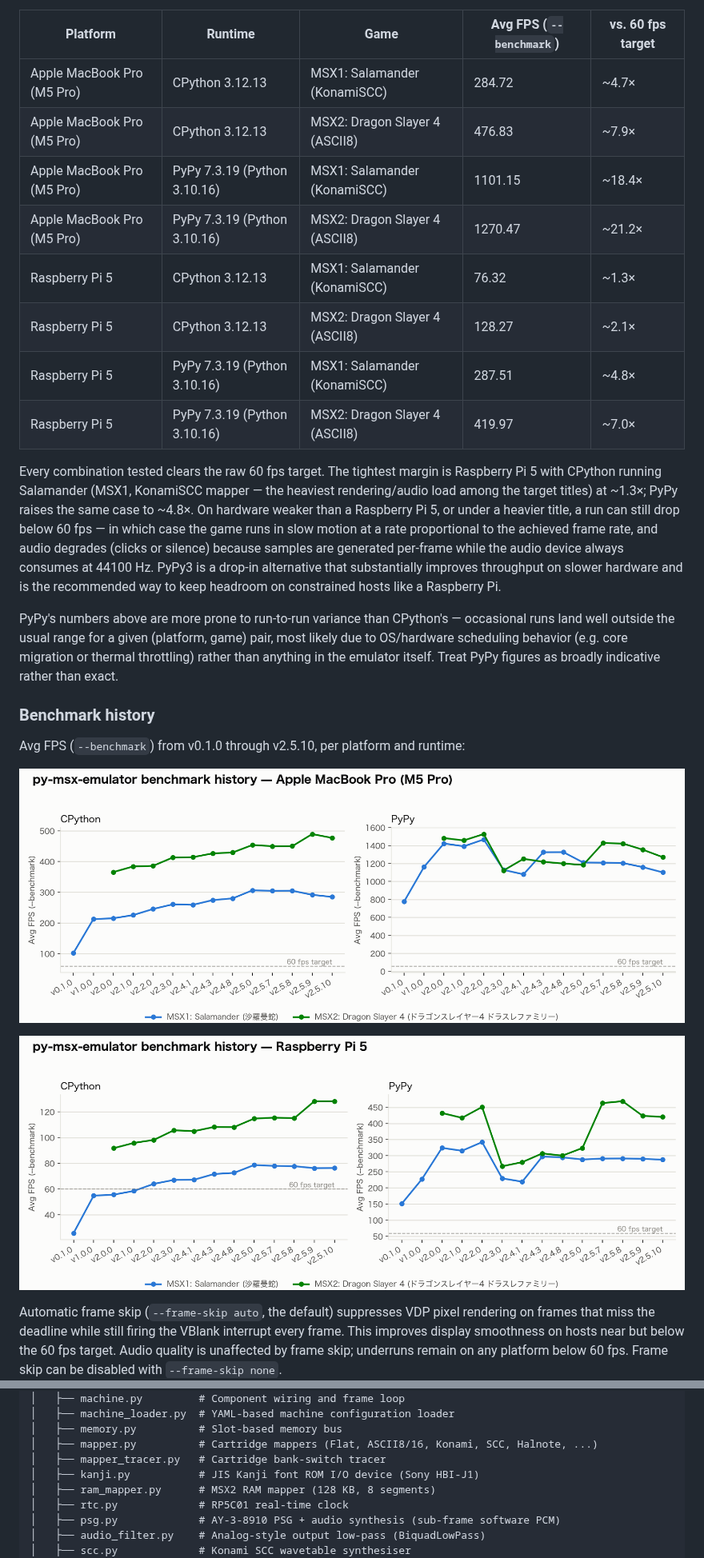
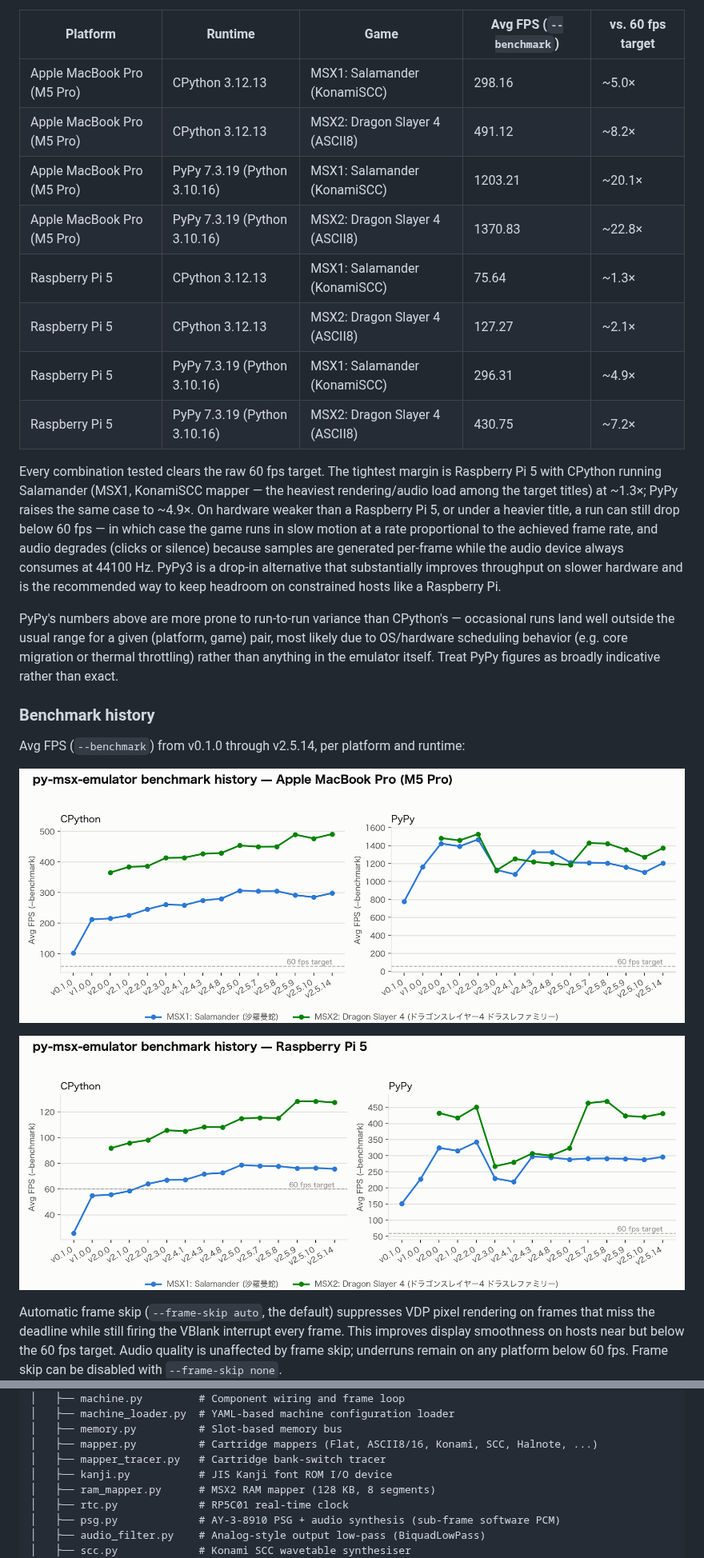
Before and after one commit to SangatsuUsagi/py-msx-emulator, a Markdown page: README.md, 2 parts joined by grey strips. Shown at 80% size. Rendered like a GitHub page; pictures changed too: assets/bench-history-m5pro.png, assets/bench-history-rpi5.png.

```diff
--- a/README.md
+++ b/README.md
@@ -522,19 +526,19 @@ score.
 
 | Platform | Runtime | Game | Avg FPS (`--benchmark`) | vs. 60 fps target |
 | --- | --- | --- | --- | --- |
-| Apple MacBook Pro (M5 Pro) | CPython 3.12.13 | MSX1: Salamander (KonamiSCC) | 284.72 | ~4.7× |
-| Apple MacBook Pro (M5 Pro) | CPython 3.12.13 | MSX2: Dragon Slayer 4 (ASCII8) | 476.83 | ~7.9× |
-| Apple MacBook Pro (M5 Pro) | PyPy 7.3.19 (Python 3.10.16) | MSX1: Salamander (KonamiSCC) | 1101.15 | ~18.4× |
-| Apple MacBook Pro (M5 Pro) | PyPy 7.3.19 (Python 3.10.16) | MSX2: Dragon Slayer 4 (ASCII8) | 1270.47 | ~21.2× |
-| Raspberry Pi 5 | CPython 3.12.13 | MSX1: Salamander (KonamiSCC) | 76.32 | ~1.3× |
-| Raspberry Pi 5 | CPython 3.12.13 | MSX2: Dragon Slayer 4 (ASCII8) | 128.27 | ~2.1× |
-| Raspberry Pi 5 | PyPy 7.3.19 (Python 3.10.16) | MSX1: Salamander (KonamiSCC) | 287.51 | ~4.8× |
-| Raspberry Pi 5 | PyPy 7.3.19 (Python 3.10.16) | MSX2: Dragon Slayer 4 (ASCII8) | 419.97 | ~7.0× |
+| Apple MacBook Pro (M5 Pro) | CPython 3.12.13 | MSX1: Salamander (KonamiSCC) | 298.16 | ~5.0× |
+| Apple MacBook Pro (M5 Pro) | CPython 3.12.13 | MSX2: Dragon Slayer 4 (ASCII8) | 491.12 | ~8.2× |
+| Apple MacBook Pro (M5 Pro) | PyPy 7.3.19 (Python 3.10.16) | MSX1: Salamander (KonamiSCC) | 1203.21 | ~20.1× |
+| Apple MacBook Pro (M5 Pro) | PyPy 7.3.19 (Python 3.10.16) | MSX2: Dragon Slayer 4 (ASCII8) | 1370.83 | ~22.8× |
+| Raspberry Pi 5 | CPython 3.12.13 | MSX1: Salamander (KonamiSCC) | 75.64 | ~1.3× |
+| Raspberry Pi 5 | CPython 3.12.13 | MSX2: Dragon Slayer 4 (ASCII8) | 127.27 | ~2.1× |
+| Raspberry Pi 5 | PyPy 7.3.19 (Python 3.10.16) | MSX1: Salamander (KonamiSCC) | 296.31 | ~4.9× |
+| Raspberry Pi 5 | PyPy 7.3.19 (Python 3.10.16) | MSX2: Dragon Slayer 4 (ASCII8) | 430.75 | ~7.2× |
 
 Every combination tested clears the raw 60 fps target. The tightest margin is
 Raspberry Pi 5 with CPython running Salamander (MSX1, KonamiSCC mapper — the
 heaviest rendering/audio load among the target titles) at ~1.3×; PyPy raises the
-same case to ~4.8×. On hardware weaker than a Raspberry Pi 5, or under a heavier
+same case to ~4.9×. On hardware weaker than a Raspberry Pi 5, or under a heavier
 title, a run can still drop below 60 fps — in which case the game runs in slow
 motion at a rate proportional to the achieved frame rate, and audio degrades
 (clicks or silence) because samples are generated per-frame while the audio
@@ -550,7 +554,7 @@ PyPy figures as broadly indicative rather than exact.
 
 ### Benchmark history
 
-Avg FPS (`--benchmark`) from v0.1.0 through v2.5.10, per platform and runtime:
+Avg FPS (`--benchmark`) from v0.1.0 through v2.5.14, per platform and runtime:
 
 ![Benchmark history on Apple MacBook Pro (M5 Pro)](assets/bench-history-m5pro.png)
 
@@ -1074,7 +1078,7 @@ py-msx-emulator/
 │   ├── memory.py          # Slot-based memory bus
 │   ├── mapper.py          # Cartridge mappers (Flat, ASCII8/16, Konami, SCC, Halnote, ...)
 │   ├── mapper_tracer.py   # Cartridge bank-switch tracer
-│   ├── kanji.py           # JIS Kanji font ROM I/O device (Sony HBI-J1)
+│   ├── kanji.py           # JIS Kanji font ROM I/O device
 │   ├── ram_mapper.py      # MSX2 RAM mapper (128 KB, 8 segments)
 │   ├── rtc.py             # RP5C01 real-time clock
 │   ├── psg.py             # AY-3-8910 PSG + audio synthesis (sub-frame software PCM)
```
Also changed, not shown: other parts of README.md (+17 -51 lines), README_ja.md (+21 -55 lines).
